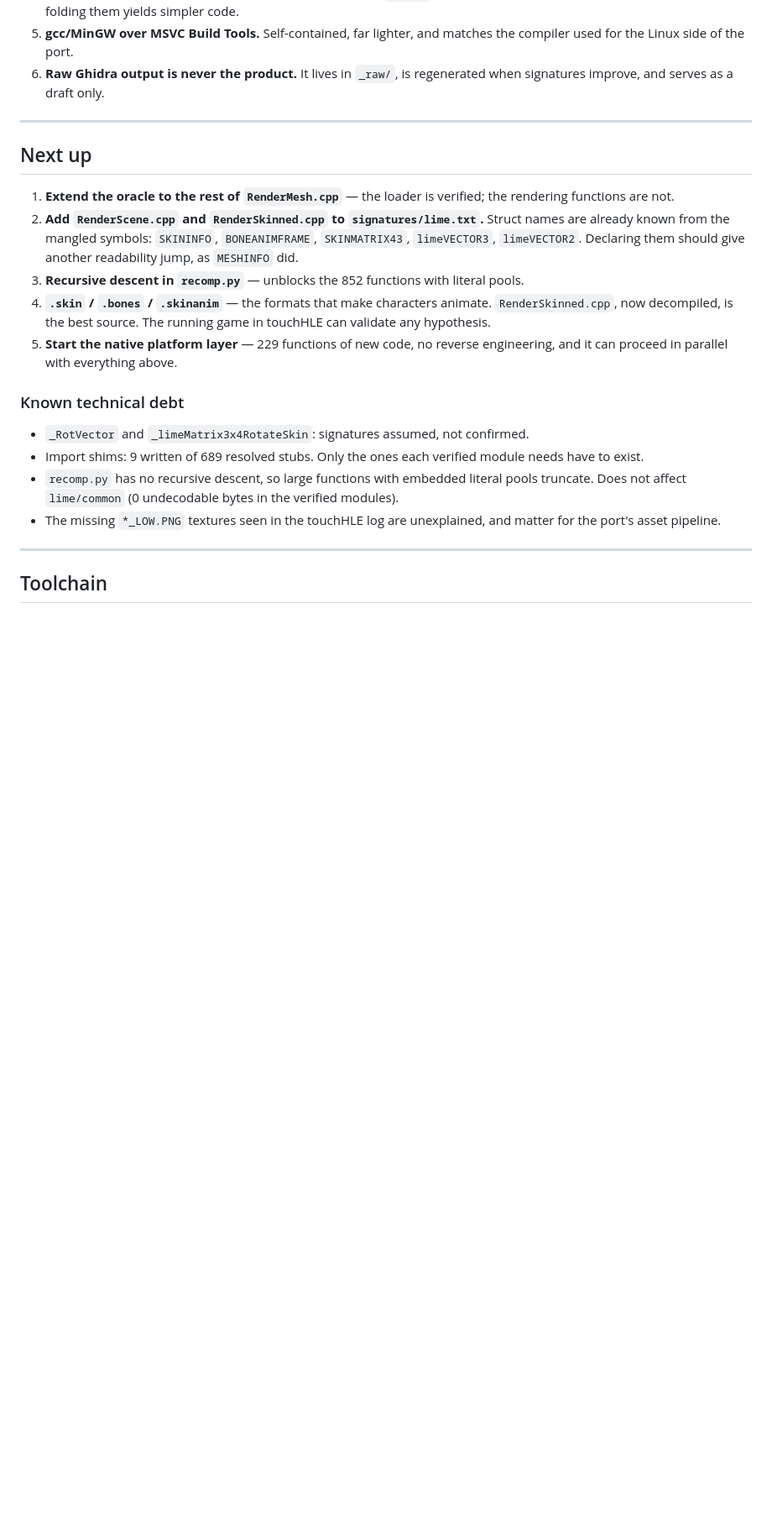
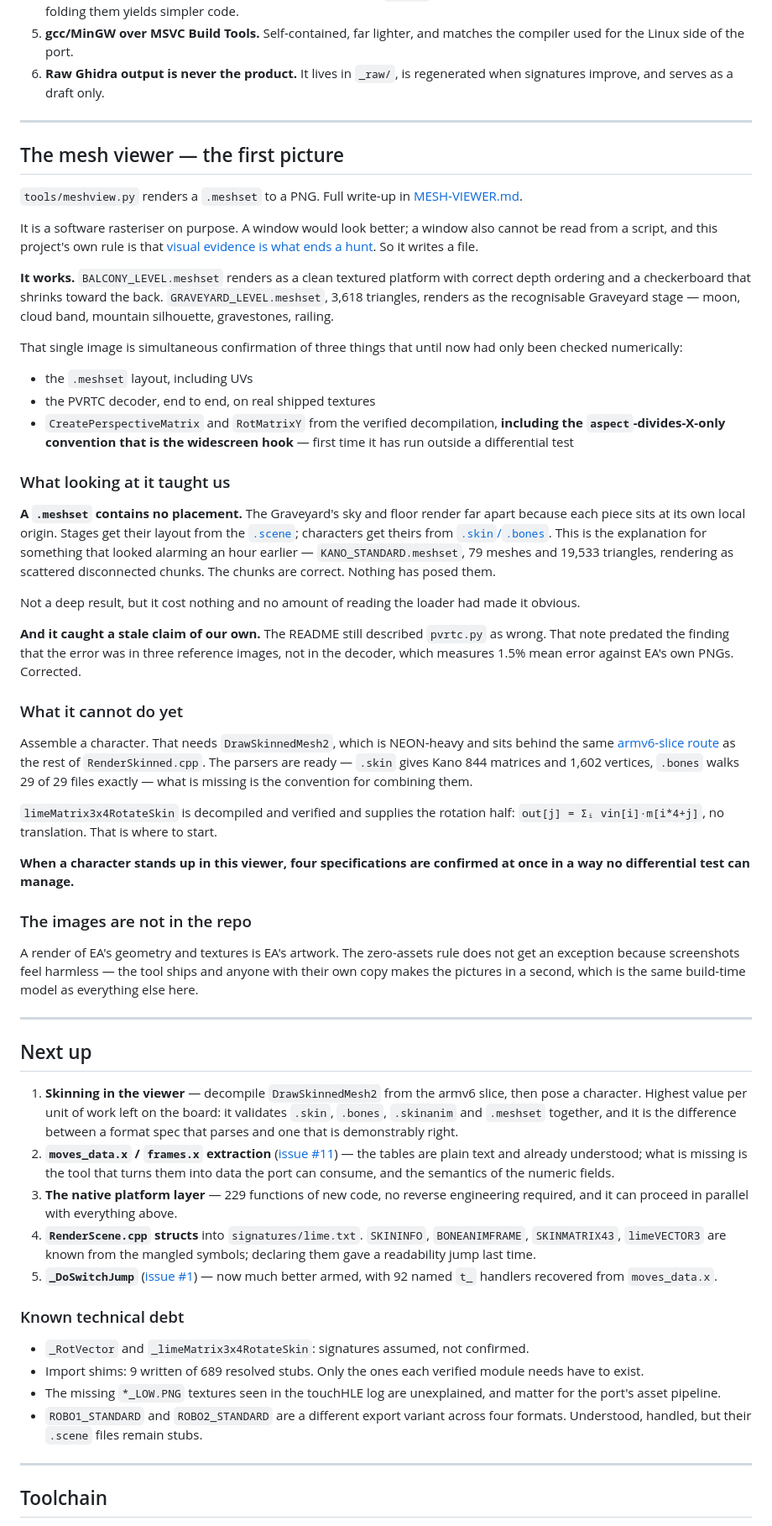
Before and after one commit to MaryNCRT/Ultimate-Mortal-Kombat-3-iOS-Recomp, a Markdown page: docs/PROGRESS.md, the part around the change. Shown at 84% size. GitHub-like rendering; blank space fills up the shorter version.

Commit message:
docs: record the mesh viewer result and refresh the roadmap
Three of the five items under "Next up" had been done for a while -- recursive
descent, the skin/bones/skinanim formats, and the RenderMesh oracle work. A
roadmap that lists finished work as pending is worse than no roadmap, so it is
rewritten against actual state.

Skinning in the viewer goes to the top. It is the highest value per unit of work
left: one picture validates .skin, .bones, .skinanim and .meshset together, and
it is the difference between a specification that parses and one that is
demonstrably right.

Co-Authored-By: Claude Opus 5 <noreply@anthropic.com>

```diff
--- a/docs/PROGRESS.md
+++ b/docs/PROGRESS.md
@@ -1353,20 +1353,95 @@ Full write-up: [TOUCHHLE-PATCH.md](TOUCHHLE-PATCH.md).
 
 ---
 
+## The mesh viewer — the first picture
+
+`tools/meshview.py` renders a `.meshset` to a PNG. Full write-up in
+[MESH-VIEWER.md](MESH-VIEWER.md).
+
+It is a software rasteriser on purpose. A window would look better; a window
+also cannot be read from a script, and this project's own rule is that
+[visual evidence is what ends a hunt](METHODOLOGY.md). So it writes a file.
+
+**It works.** `BALCONY_LEVEL.meshset` renders as a clean textured platform with
+correct depth ordering and a checkerboard that shrinks toward the back.
+`GRAVEYARD_LEVEL.meshset`, 3,618 triangles, renders as the recognisable
+Graveyard stage — moon, cloud band, mountain silhouette, gravestones, railing.
+
+That single image is simultaneous confirmation of three things that until now
+had only been checked numerically:
+
+- the `.meshset` layout, including UVs
+- the PVRTC decoder, end to end, on real shipped textures
+- `CreatePerspectiveMatrix` and `RotMatrixY` from the verified decompilation,
+  **including the `aspect`-divides-X-only convention that is the widescreen
+  hook** — first time it has run outside a differential test
+
+### What looking at it taught us
+
+**A `.meshset` contains no placement.** The Graveyard's sky and floor render far
+apart because each piece sits at its own local origin. Stages get their layout
+from the [`.scene`](SCENE-FORMAT.md); characters get theirs from
+[`.skin`/`.bones`](SKIN-FORMAT.md). This is the explanation for something that
+looked alarming an hour earlier — `KANO_STANDARD.meshset`, 79 meshes and 19,533
+triangles, rendering as scattered disconnected chunks. The chunks are correct.
+Nothing has posed them.
+
+Not a deep result, but it cost nothing and no amount of reading the loader had
+made it obvious.
+
+**And it caught a stale claim of our own.** The README still described
+`pvrtc.py` as wrong. That note predated the finding that the error was in three
+reference images, not in the decoder, which measures 1.5% mean error against
+EA's own PNGs. Corrected.
+
+### What it cannot do yet
+
+Assemble a character. That needs `DrawSkinnedMesh2`, which is NEON-heavy and
+sits behind the same [armv6-slice route](LIME-ENGINE.md) as the rest of
+`RenderSkinned.cpp`. The parsers are ready — `.skin` gives Kano 844 matrices and
+1,602 vertices, `.bones` walks 29 of 29 files exactly — what is missing is the
+convention for combining them.
+
+`limeMatrix3x4RotateSkin` is decompiled and verified and supplies the rotation
+half: `out[j] = Σᵢ vin[i]·m[i*4+j]`, no translation. That is where to start.
+
+**When a character stands up in this viewer, four specifications are confirmed
+at once in a way no differential test can manage.**
+
+### The images are not in the repo
+
+A render of EA's geometry and textures is EA's artwork. The zero-assets rule
+does not get an exception because screenshots feel harmless — the tool ships and
+anyone with their own copy makes the pictures in a second, which is the same
+build-time model as everything else here.
+
+---
+
 ## Next up
 
-1. **Extend the oracle to the rest of `RenderMesh.cpp`** — the loader is verified; the rendering functions are not.
-2. **Add `RenderScene.cpp` and `RenderSkinned.cpp` to `signatures/lime.txt`.** Struct names are already known from the mangled symbols: `SKININFO`, `BONEANIMFRAME`, `SKINMATRIX43`, `limeVECTOR3`, `limeVECTOR2`. Declaring them should give another readability jump, as `MESHINFO` did.
-3. **Recursive descent in `recomp.py`** — unblocks the 852 functions with literal pools.
-4. **`.skin` / `.bones` / `.skinanim`** — the formats that make characters animate. `RenderSkinned.cpp`, now decompiled, is the best source. The running game in touchHLE can validate any hypothesis.
-5. **Start the native platform layer** — 229 functions of new code, no reverse engineering, and it can proceed in parallel with everything above.
+1. **Skinning in the viewer** — decompile `DrawSkinnedMesh2` from the armv6
+   slice, then pose a character. Highest value per unit of work left on the
+   board: it validates `.skin`, `.bones`, `.skinanim` and `.meshset` together,
+   and it is the difference between a format spec that parses and one that is
+   demonstrably right.
+2. **`moves_data.x` / `frames.x` extraction** ([issue #11](../../issues/11)) —
+   the tables are plain text and already understood; what is missing is the tool
+   that turns them into data the port can consume, and the semantics of the
+   numeric fields.
+3. **The native platform layer** — 229 functions of new code, no reverse
+   engineering required, and it can proceed in parallel with everything above.
+4. **`RenderScene.cpp` structs** into `signatures/lime.txt`. `SKININFO`,
+   `BONEANIMFRAME`, `SKINMATRIX43`, `limeVECTOR3` are known from the mangled
+   symbols; declaring them gave a readability jump last time.
+5. **`_DoSwitchJump`** ([issue #1](../../issues/1)) — now much better armed, with
+   92 named `t_` handlers recovered from `moves_data.x`.
 
 ### Known technical debt
 
 - `_RotVector` and `_limeMatrix3x4RotateSkin`: signatures assumed, not confirmed.
 - Import shims: 9 written of 689 resolved stubs. Only the ones each verified module needs have to exist.
-- `recomp.py` has no recursive descent, so large functions with embedded literal pools truncate. Does not affect `lime/common` (0 undecodable bytes in the verified modules).
 - The missing `*_LOW.PNG` textures seen in the touchHLE log are unexplained, and matter for the port's asset pipeline.
+- `ROBO1_STANDARD` and `ROBO2_STANDARD` are a different export variant across four formats. Understood, handled, but their `.scene` files remain stubs.
 
 ---
 
```
